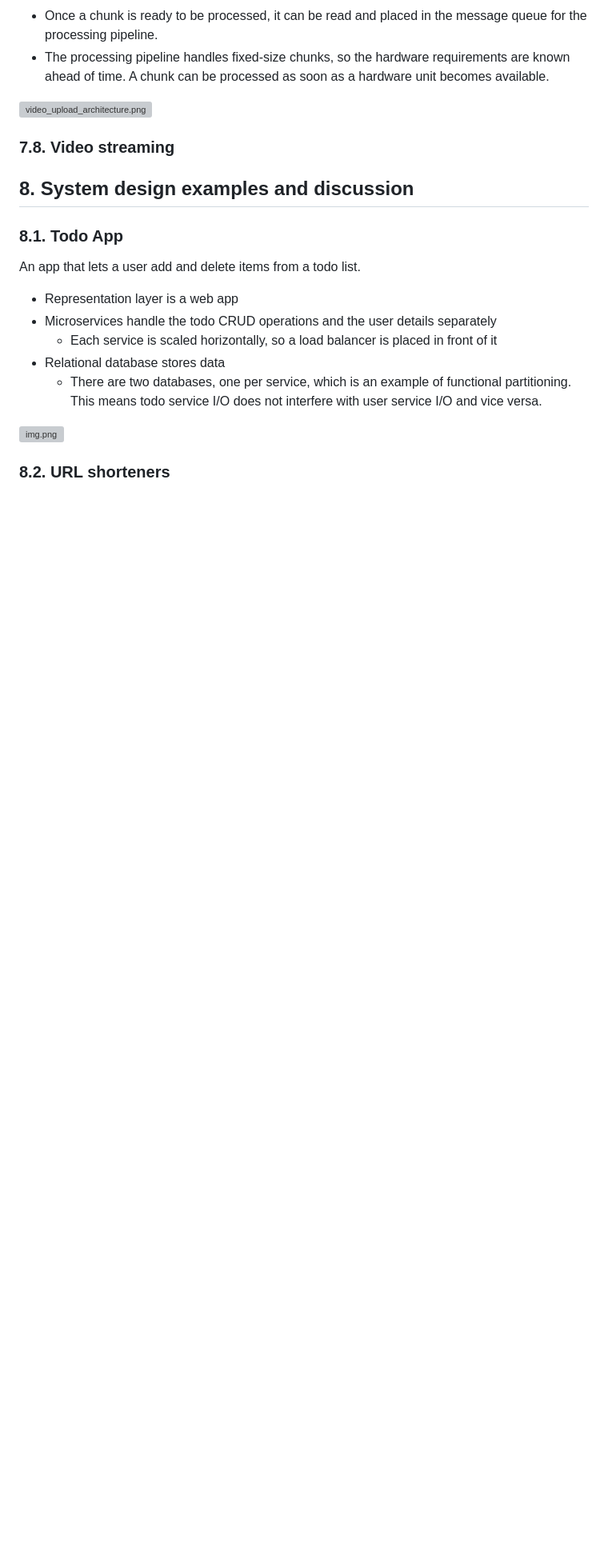
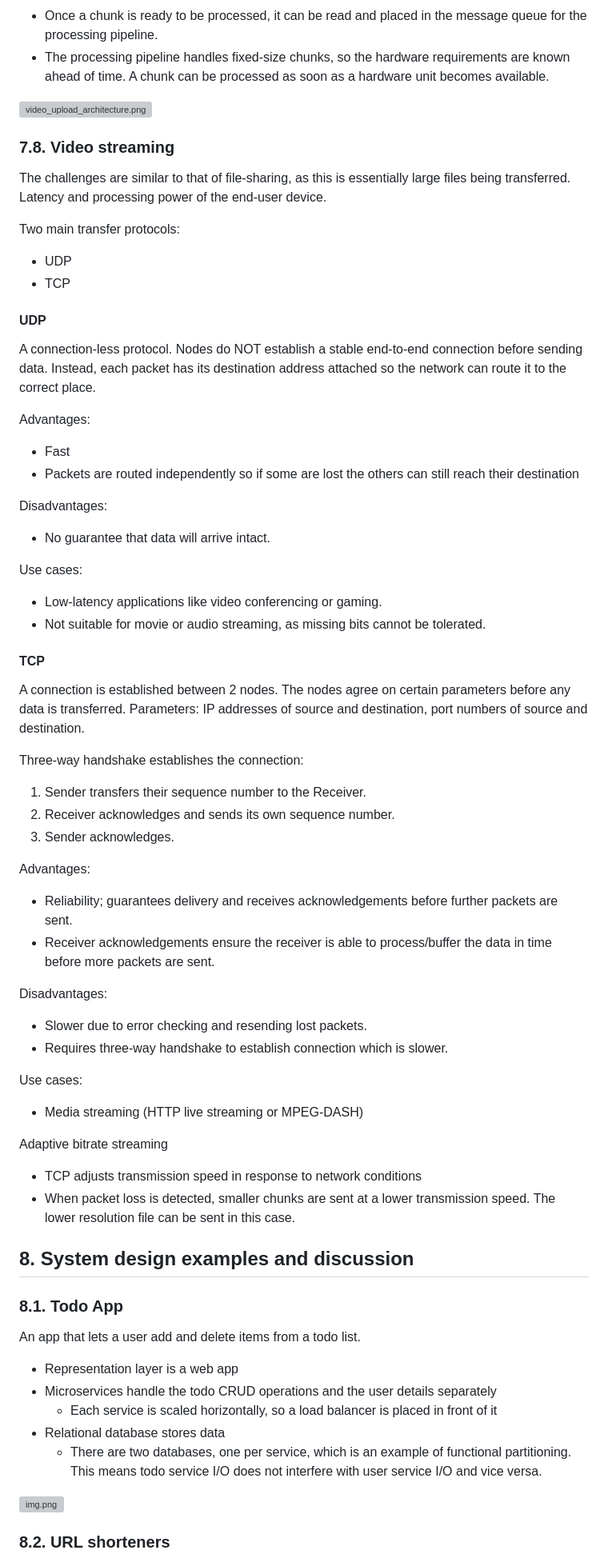
Before and after one commit to gjohl/ml-practice, a Markdown page: notes/software/system_design_notes.md, the part around the change. Shown: that part at 80% size. GitHub-like rendering; blank space fills up the shorter version; grey boxes are pictures that could not be loaded.

Commit message:
Video streaming system desing notes

```diff
--- a/notes/software/system_design_notes.md
+++ b/notes/software/system_design_notes.md
@@ -448,6 +448,53 @@ Architecture considerations:
 ![video_upload_architecture.png](../_images/system_design/video_upload_architecture.png)
 
 ### 7.8. Video streaming
+The challenges are similar to that of file-sharing, as this is essentially large files being transferred.
+Latency and processing power of the end-user device.
+
+Two main transfer protocols:
+- UDP
+- TCP
+
+#### UDP
+A connection-less protocol.
+Nodes do NOT establish a stable end-to-end connection before sending data.
+Instead, each packet has its destination address attached so the network can route it to the correct place.
+
+Advantages:
+- Fast
+- Packets are routed independently so if some are lost the others can still reach their destination
+
+Disadvantages:
+- No guarantee that data will arrive intact.
+
+Use cases:
+- Low-latency applications like video conferencing or gaming.
+- Not suitable for movie or audio streaming, as missing bits cannot be tolerated.
+
+#### TCP
+A connection is established between 2 nodes.
+The nodes agree on certain parameters before any data is transferred.
+Parameters: IP addresses of source and destination, port numbers of source and destination.
+
+Three-way handshake establishes the connection:
+1. Sender transfers their sequence number to the Receiver.
+2. Receiver acknowledges and sends its own sequence number.
+3. Sender acknowledges.
+
+Advantages:
+- Reliability; guarantees delivery and receives acknowledgements before further packets are sent.
+- Receiver acknowledgements ensure the receiver is able to process/buffer the data in time before more packets are sent.
+
+Disadvantages:
+- Slower due to error checking and resending lost packets.
+- Requires three-way handshake to establish connection which is slower.
+
+Use cases:
+- Media streaming (HTTP live streaming or MPEG-DASH)
+
+Adaptive bitrate streaming
+- TCP adjusts transmission speed in response to network conditions
+- When packet loss is detected, smaller chunks are sent at a lower transmission speed. The lower resolution file can be sent in this case.
 
 
 ## 8. System design examples and discussion
```
